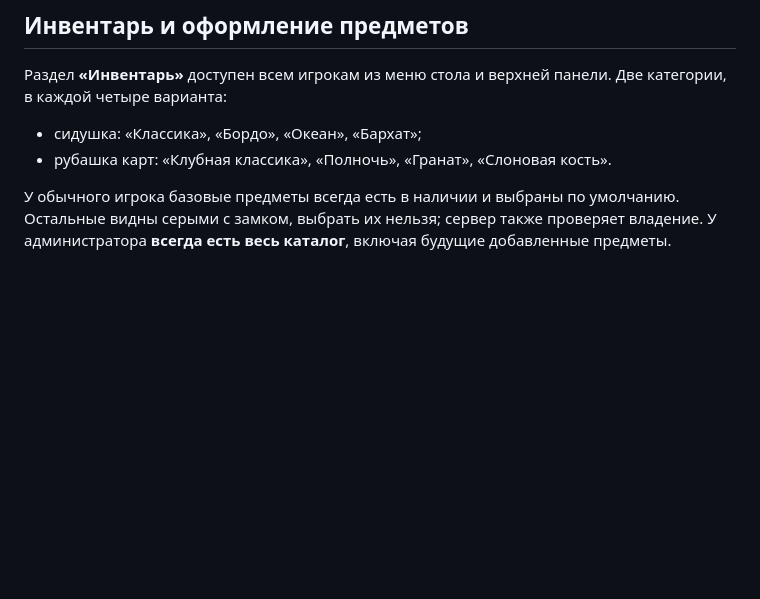
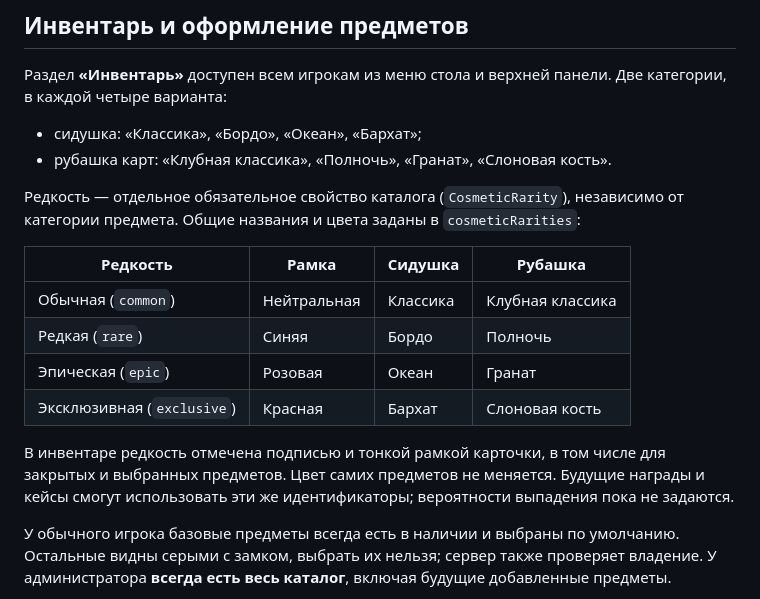
Before and after one commit to anton418788/office-poker, a Markdown page: README.md, the part around the change. Rendered like a GitHub page; blank space fills up the shorter version.

Commit message:
Classify cosmetics by rarity with subtle inventory borders

```diff
--- a/README.md
+++ b/README.md
@@ -100,6 +100,17 @@ HOST=0.0.0.0 npm start
 - сидушка: «Классика», «Бордо», «Океан», «Бархат»;
 - рубашка карт: «Клубная классика», «Полночь», «Гранат», «Слоновая кость».
 
+Редкость — отдельное обязательное свойство каталога (`CosmeticRarity`), независимо от категории предмета. Общие названия и цвета заданы в `cosmeticRarities`:
+
+| Редкость                   | Рамка       | Сидушка  | Рубашка          |
+| -------------------------- | ----------- | -------- | ---------------- |
+| Обычная (`common`)         | Нейтральная | Классика | Клубная классика |
+| Редкая (`rare`)            | Синяя       | Бордо    | Полночь          |
+| Эпическая (`epic`)         | Розовая     | Океан    | Гранат           |
+| Эксклюзивная (`exclusive`) | Красная     | Бархат   | Слоновая кость   |
+
+В инвентаре редкость отмечена подписью и тонкой рамкой карточки, в том числе для закрытых и выбранных предметов. Цвет самих предметов не меняется. Будущие награды и кейсы смогут использовать эти же идентификаторы; вероятности выпадения пока не задаются.
+
 У обычного игрока базовые предметы всегда есть в наличии и выбраны по умолчанию. Остальные видны серыми с замком, выбрать их нельзя; сервер также проверяет владение. У администратора **всегда есть весь каталог**, включая будущие добавленные предметы.
 
 Выбор сохраняется в аккаунте и переживает выход и перезапуск. Сидушка сразу меняется на занятом игроком месте и следует за ним при смене кресла; свободное место всегда стандартное. Рубашка текущего дилера фиксируется в начале раздачи: её получают закрытые карты всех участников, колода, летящие карты и закрытый борд. Смена предмета посреди раздачи меняет только следующие раздачи этого дилера. Боты по умолчанию используют базовый набор.
```
Also changed, not shown: docs/inventory-rarity-preview.png (added), 3 other files.
